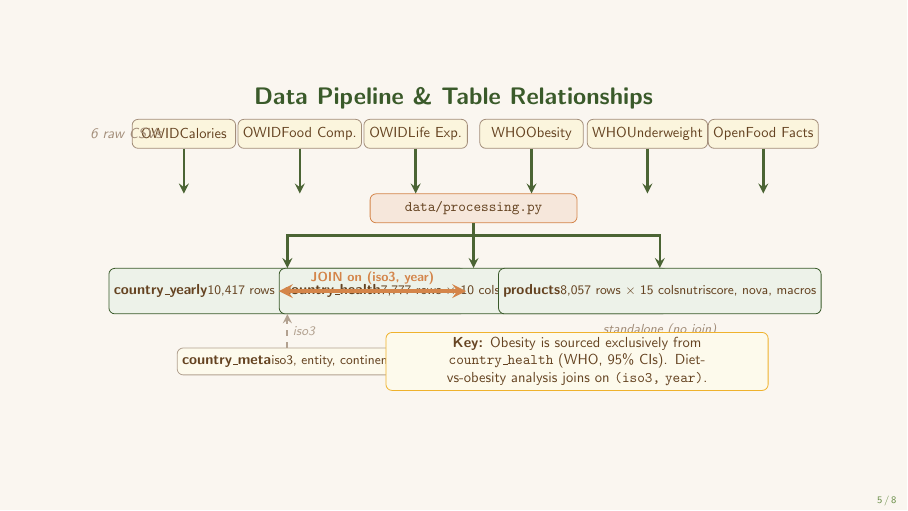
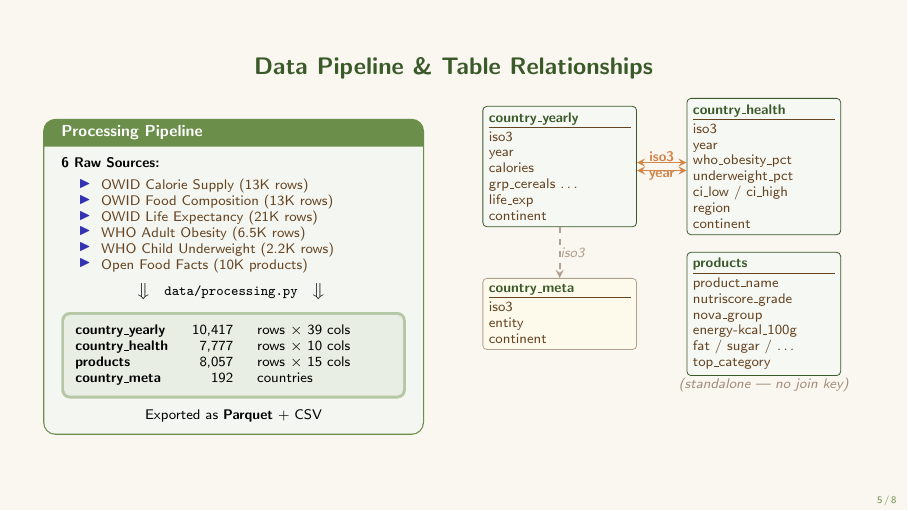
Before and after one commit to miinguyen/global-food-nutrition-dashboard, LaTeX slides (slides/proposal_beamers.tex): page 5 of 8. Compiled offline with pdfLaTeX.

Commit message:
slides: redesign pipeline slide with two-column layout and ER diagram
- Left column: text-based pipeline (6 sources → processing.py → 4 tables)
- Right column: ER-diagram with table boxes, column listings, and join arrows
- Separate iso3/year arrows between country_yearly and country_health
- Larger fonts (scriptsize) for readability

```diff
--- a/slides/proposal_beamers.tex
+++ b/slides/proposal_beamers.tex
@@ -208,57 +208,82 @@
   {\large\bfseries\textcolor{NDarkGreen}{Data Pipeline \& Table Relationships}}
 \end{center}
 \vspace{-4pt}
-\centering
-\begin{tikzpicture}[
-  scale=0.73, transform shape,
-  every node/.style={font=\normalsize},
-  src/.style={rounded corners=3pt, draw=NBrown!60, fill=NYellow!18,
-              minimum height=0.7cm, minimum width=2.5cm, align=center},
-  proc/.style={rounded corners=3pt, draw=NOrange, fill=NOrange!20,
-               minimum height=0.7cm, minimum width=5cm, align=center,
-               font=\normalsize\bfseries},
-  tbl/.style={rounded corners=3pt, draw=NDarkGreen, fill=NGreen!12,
-              minimum height=1.1cm, minimum width=3.5cm, align=center},
-  arr/.style={->, >=stealth, line width=1.2pt, NGreen!70!black},
-  lnk/.style={<->, >=stealth, line width=2pt, NOrange},
-  dlnk/.style={->, >=stealth, line width=1pt, NBrown!50, dashed},
-]
-  % Row 1: Raw sources
-  \node[src] (s1) at (0,   0) {OWID\newline Calories};
-  \node[src] (s2) at (2.8, 0) {OWID\newline Food Comp.};
-  \node[src] (s3) at (5.6, 0) {OWID\newline Life Exp.};
-  \node[src] (s4) at (8.4, 0) {WHO\newline Obesity};
-  \node[src] (s5) at (11.2,0) {WHO\newline Underweight};
-  \node[src] (s6) at (14,  0) {Open\newline Food Facts};
-  \node[font=\normalsize\itshape\color{NBrown!60}] at (-1.4, 0) {6 raw CSVs};
-  % Row 2: Processing
-  \node[proc] (proc) at (7, -1.8) {\texttt{data/processing.py}};
-  \foreach \s in {s1,s2,s3,s4,s5,s6}
-    \draw[arr] (\s.south) -- (proc.north -| \s.south);
-  % Row 3: Output tables
-  \node[tbl] (cy) at (2.5, -3.8)
-    {\textbf{country\_yearly}\newline {\small 10,417 rows $\times$ 39 cols}\newline {\small calories, grp\_*, life\_exp}};
-  \node[tbl] (ch) at (7,   -3.8)
-    {\textbf{country\_health}\newline {\small 7,777 rows $\times$ 10 cols}\newline {\small obesity\%, underweight\%, CIs}};
-  \node[tbl] (pr) at (11.5,-3.8)
-    {\textbf{products}\newline {\small 8,057 rows $\times$ 15 cols}\newline {\small nutriscore, nova, macros}};
-  \draw[arr] (proc.south) -- ++(0,-0.3) -| (cy.north);
-  \draw[arr] (proc.south)              -- (ch.north);
-  \draw[arr] (proc.south) -- ++(0,-0.3) -| (pr.north);
-  % Relationships
-  \draw[lnk] (cy.east) -- node[above, font=\small\bfseries\color{NOrange}]
-      {JOIN on (iso3, year)} (ch.west);
-  \node[font=\small\itshape\color{NBrown!60}] at (11.5,-4.75) {standalone (no join)};
-  \node[rounded corners=3pt, draw=NBrown!50, fill=NYellow!10,
-        minimum height=0.65cm, minimum width=3cm, align=center] (cm)
-        at (2.5,-5.5) {\textbf{country\_meta}\newline {\small iso3, entity, continent}};
-  \draw[dlnk] (cm.north) -- node[right, font=\small\itshape] {iso3} (cy.south);
-  % Design note
-  \node[rounded corners=3pt, draw=NYellow!70!orange, fill=NYellow!10,
-        text width=9cm, align=center, font=\normalsize] at (9.5,-5.5)
-    {\textbf{Key:} Obesity is sourced exclusively from \texttt{country\_health}
-     (WHO, 95\% CIs). Diet-vs-obesity analysis joins on \texttt{(iso3, year)}.};
-\end{tikzpicture}
+\begin{columns}[T]
+  %% LEFT COLUMN — Data Pipeline
+  \begin{column}{0.48\textwidth}
+    \begin{tcolorbox}[gbox, title={\footnotesize\bfseries Processing Pipeline},
+      coltitle=white, colbacktitle=NGreen]
+      \scriptsize
+      \textbf{6 Raw Sources:}
+      \begin{itemize}\setlength\itemsep{0pt}
+        \item OWID Calorie Supply (13K rows)
+        \item OWID Food Composition (13K rows)
+        \item OWID Life Expectancy (21K rows)
+        \item WHO Adult Obesity (6.5K rows)
+        \item WHO Child Underweight (2.2K rows)
+        \item Open Food Facts (10K products)
+      \end{itemize}
+      \vspace{2pt}
+      \centering
+      $\big\Downarrow$\quad\texttt{\textbf{data/processing.py}}\quad$\big\Downarrow$
+      \vspace{2pt}
+      \begin{tcolorbox}[colback=NGreen!15, colframe=NGreen!50, arc=1mm,
+        left=1mm, right=1mm, top=0.5mm, bottom=0.5mm]
+        \scriptsize
+        \begin{tabular}{@{}lrl@{}}
+          \textbf{country\_yearly} & 10,417 & rows $\times$ 39 cols\\
+          \textbf{country\_health} & 7,777 & rows $\times$ 10 cols\\
+          \textbf{products}        & 8,057 & rows $\times$ 15 cols\\
+          \textbf{country\_meta}   & 192   & countries\\
+        \end{tabular}
+      \end{tcolorbox}
+      \vspace{1pt}
+      \centering
+      {\scriptsize Exported as \textbf{Parquet} + CSV}
+    \end{tcolorbox}
+  \end{column}
+  %% RIGHT COLUMN — Table Relationships (ER diagram)
+  \begin{column}{0.50\textwidth}
+    \centering
+    \begin{tikzpicture}[
+      every node/.style={font=\scriptsize, inner sep=0pt},
+      tblbox/.style={draw=NDarkGreen, rounded corners=2pt, fill=NGreen!6,
+                     text width=2.5cm, inner sep=3pt, align=left},
+      metabox/.style={draw=NBrown!50, rounded corners=2pt, fill=NYellow!10,
+                      text width=2.5cm, inner sep=3pt, align=left},
+      arr/.style={<->, >=stealth, thick, NOrange},
+      darr/.style={->, >=stealth, thick, NBrown!50, dashed},
+    ]
+      % Top row: country_yearly and country_health
+      \node[tblbox] (cy) at (0, 0) {%
+        {\bfseries\color{NDarkGreen}country\_yearly}\par\vspace{1pt}\hrule\vspace{2pt}
+        \color{NBrown}iso3\par year\par calories\par
+        grp\_cereals \ldots\par life\_exp\par continent};
+      \node[tblbox] (ch) at (3.6, 0) {%
+        {\bfseries\color{NDarkGreen}country\_health}\par\vspace{1pt}\hrule\vspace{2pt}
+        \color{NBrown}iso3\par year\par who\_obesity\_pct\par
+        underweight\_pct\par ci\_low / ci\_high\par region\par continent};
+      % Join arrows — separate labels
+      \draw[arr] ([yshift=2pt]cy.east) -- node[above, font=\scriptsize\bfseries\color{NOrange}]
+        {iso3} ([yshift=2pt]ch.west);
+      \draw[arr] ([yshift=-2pt]cy.east) -- node[below, font=\scriptsize\bfseries\color{NOrange}]
+        {year} ([yshift=-2pt]ch.west);
+      % Bottom row: country_meta and products
+      \node[metabox] (cm) at (0, -2.6) {%
+        {\bfseries\color{NDarkGreen}country\_meta}\par\vspace{1pt}\hrule\vspace{2pt}
+        \color{NBrown}iso3\par entity\par continent};
+      \node[tblbox] (pr) at (3.6, -2.6) {%
+        {\bfseries\color{NDarkGreen}products}\par\vspace{1pt}\hrule\vspace{2pt}
+        \color{NBrown}product\_name\par nutriscore\_grade\par
+        nova\_group\par energy-kcal\_100g\par
+        fat / sugar / \ldots\par top\_category};
+      % Dashed arrow: country_yearly → country_meta
+      \draw[darr] (cy.south) -- node[right, font=\scriptsize\itshape] {iso3} (cm.north);
+      % Standalone label
+      \node[font=\scriptsize\itshape\color{NBrown!60}] at (3.6, -3.85) {(standalone --- no join key)};
+    \end{tikzpicture}
+  \end{column}
+\end{columns}
 \end{frame}
 
 % ═══════════ SLIDE 6 — PLANNED VISUALIZATIONS ══════════════
```
Also changed, not shown: slides/proposal_beamers.pdf.
